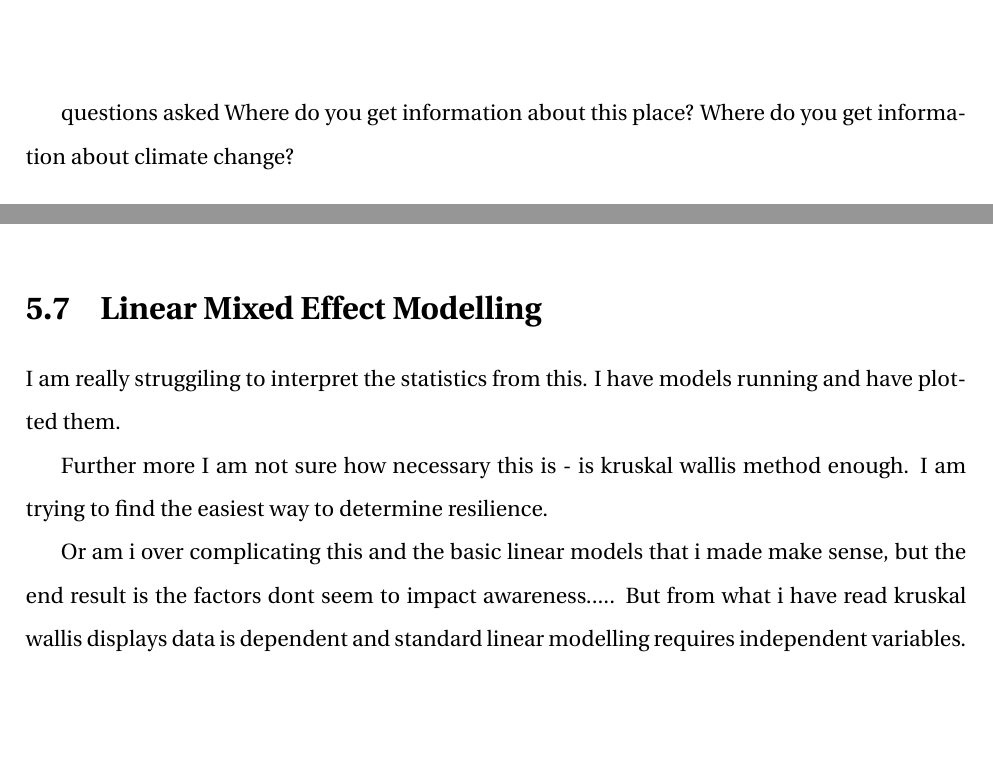
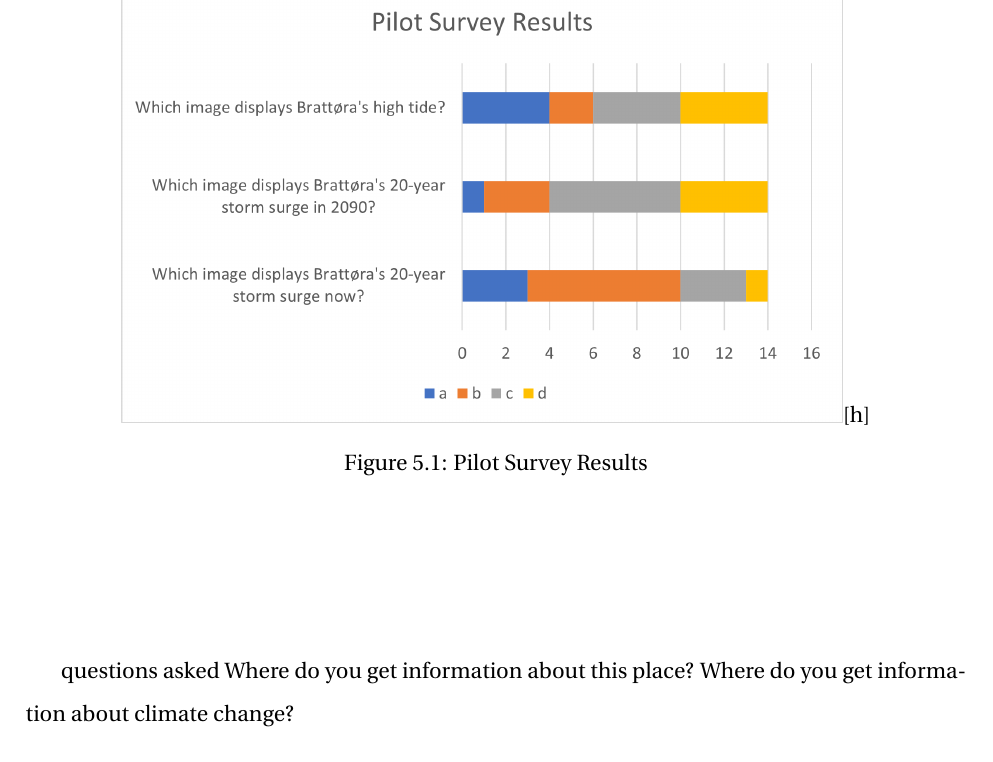
Before and after one commit to aamccormack/thesis_write, a LaTeX thesis (thesis.tex, which reads results.tex): two parts of pages 42 and 48 of 89 before the commit and part of page 42 of 90 after it, the two joined at a grey line, cut at the place of the change, the shorter picture padded with empty space. Compiled offline with pdfLaTeX.

Commit message:
added figures to results

```diff
--- a/results.tex
+++ b/results.tex
@@ -109,6 +109,13 @@ If repeating this research in a less urbanised environment land use should be co
 This chapter includes the summary statistics of the results gained from the survey conducted and the pilot survey. It also includes the results from Kruskal Wallis Tests and attempted linear modelling. The tables below make reference to codified variable names and the questions in the survey these results were gained from. For the full survey in either Norwegian or English please consult the appendix. Reference in text is only made to the English questions for ease of readability. Attempts were made to keep both the English and Norwegian survey as close as possible to allow for easy comparison. However direct translation is not always possible and the nuance and implication of word choices can have significant impact on the results. This was minimised by the researcher writing both surveys rather than relying on a translator and by getting it checked by several individuals with understanding of the topic,
 
 \section{Pilot Survey}
+
+\begin{figure}
+    \centering
+    \includegraphics{fig_results/pilot-survey-results.png}[h]
+    \caption{Pilot Survey Results}
+    \label{fig:my_label}
+\end{figure}
 
 \section{Focus Group}
 
@@ -382,13 +398,6 @@ Kruskal wallis test indicate that com-mem-resident is a factor for ss-aware, it
 
 Info-climate-sum and com-mem included factors which influence the chosen baseline variable, but do not in and of themselves appear dependent from the kruskal wallis test. However it does highlight that these factors may be important considerations and are worth trialling with linear mixed effect modeeling.
 
-\section{Linear Mixed Effect Modelling}
-I am really struggiling to interpret the statistics from this.
-I have models running and have plotted them.
 
-Further more I am not sure how necessary this is - is kruskal wallis method enough. I am trying to find the easiest way to determine resilience.
-
-Or am i over complicating this and the basic linear models that i made make sense, but the end result is the factors dont seem to impact awareness.....
-But from what i have read kruskal wallis displays data is dependent and standard linear modelling requires independent variables.
 
 %https://www.youtube.com/watch?v=QCqF-2E86r0
```
Also changed, not shown: fig_results/access_survey.png (renamed from fig_results/access to survey.png), results.tex (15 more changed lines).
